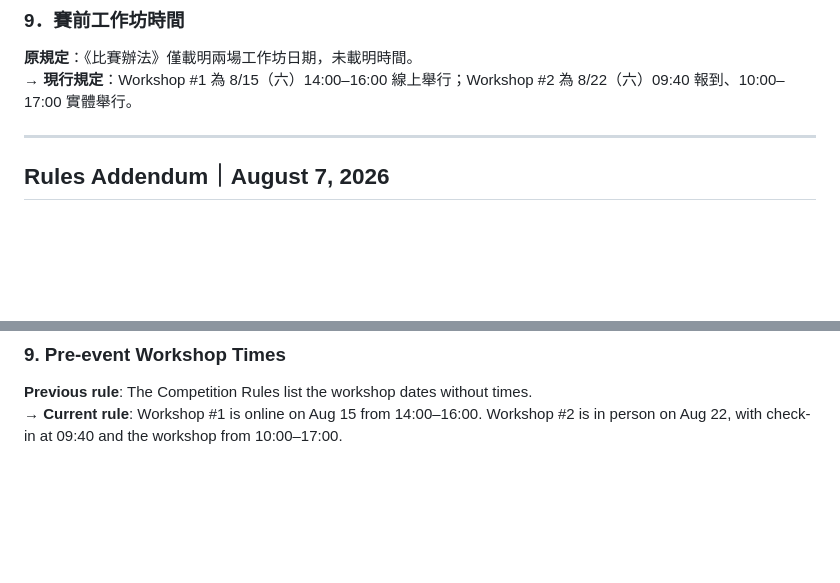
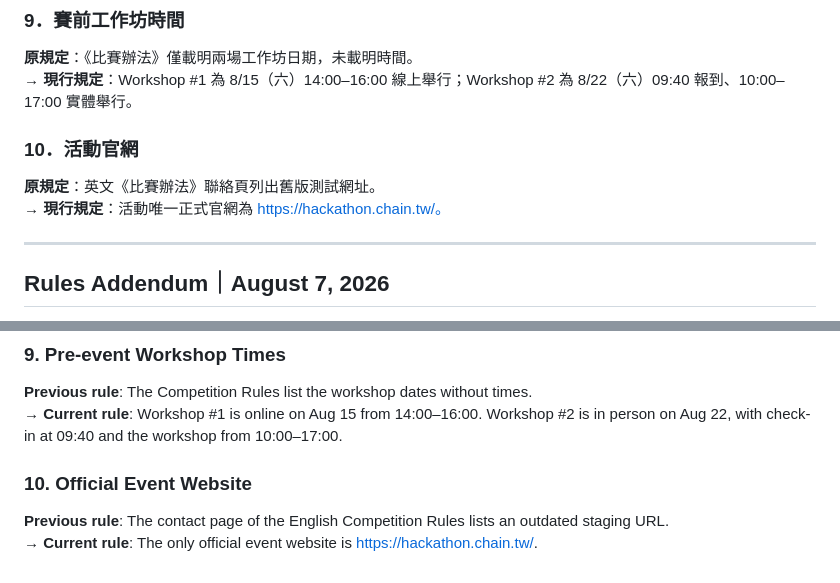
Before and after one commit to zuemen/Hackathon_net, a Markdown page: docs/rules-addendum-2026-08-07.md, 2 parts joined by grey strips. Drawn GitHub-style; blank space fills up the shorter version.

Commit message:
docs: clarify official event URL

```diff
--- a/docs/rules-addendum-2026-08-07.md
+++ b/docs/rules-addendum-2026-08-07.md
@@ -51,6 +51,11 @@
 **原規定**：《比賽辦法》僅載明兩場工作坊日期，未載明時間。
 **→ 現行規定**：Workshop #1 為 8/15（六）14:00–16:00 線上舉行；Workshop #2 為 8/22（六）09:40 報到、10:00–17:00 實體舉行。
 
+### 10．活動官網
+
+**原規定**：英文《比賽辦法》聯絡頁列出舊版測試網址。
+**→ 現行規定**：活動唯一正式官網為 https://hackathon.chain.tw/。
+
 ---
 
 ## Rules Addendum｜August 7, 2026
@@ -103,3 +108,8 @@ This addendum takes precedence over the Competition Rules PDF. Matters not addre
 
 **Previous rule**: The Competition Rules list the workshop dates without times.
 **→ Current rule**: Workshop #1 is online on Aug 15 from 14:00–16:00. Workshop #2 is in person on Aug 22, with check-in at 09:40 and the workshop from 10:00–17:00.
+
+### 10. Official Event Website
+
+**Previous rule**: The contact page of the English Competition Rules lists an outdated staging URL.
+**→ Current rule**: The only official event website is https://hackathon.chain.tw/.
```
